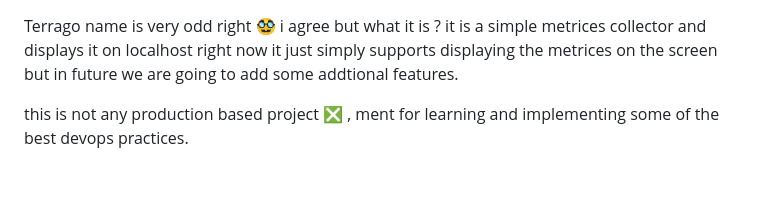
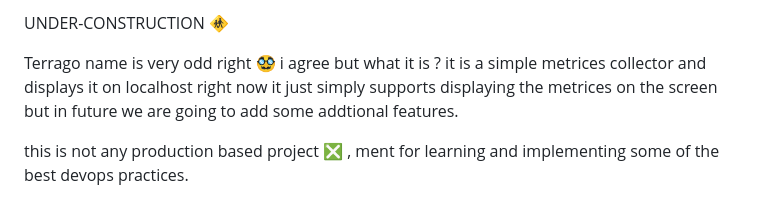
Before and after one commit to Horiodino/terrago, a Markdown page: README.md, the part around the change. Drawn GitHub-style; blank space fills up the shorter version.

```diff
--- a/README.md
+++ b/README.md
@@ -1,3 +1,6 @@
+UNDER-CONSTRUCTION 🚸
+
+
 Terrago
 name is very odd right 🥸 i agree but what it is ?
 it is a simple metrices collector and displays it on localhost
```
